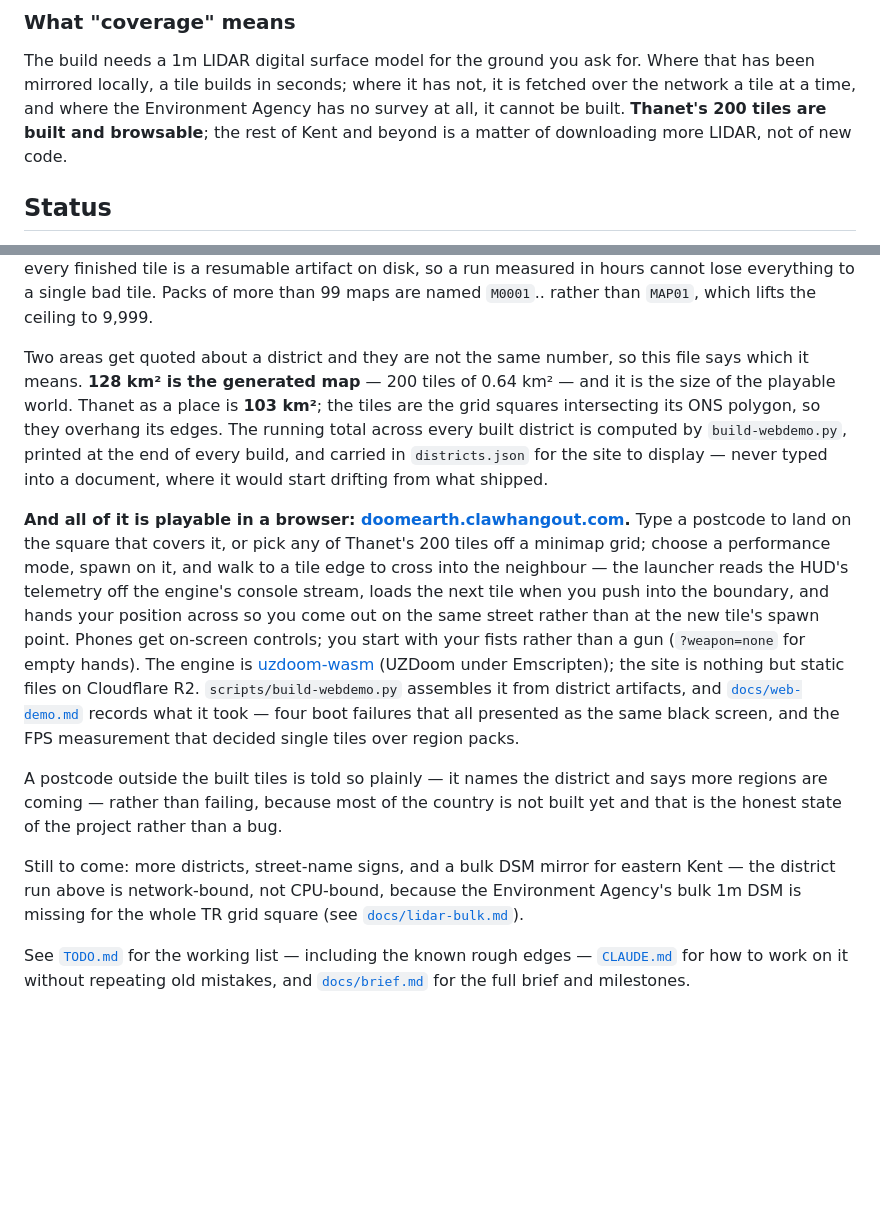
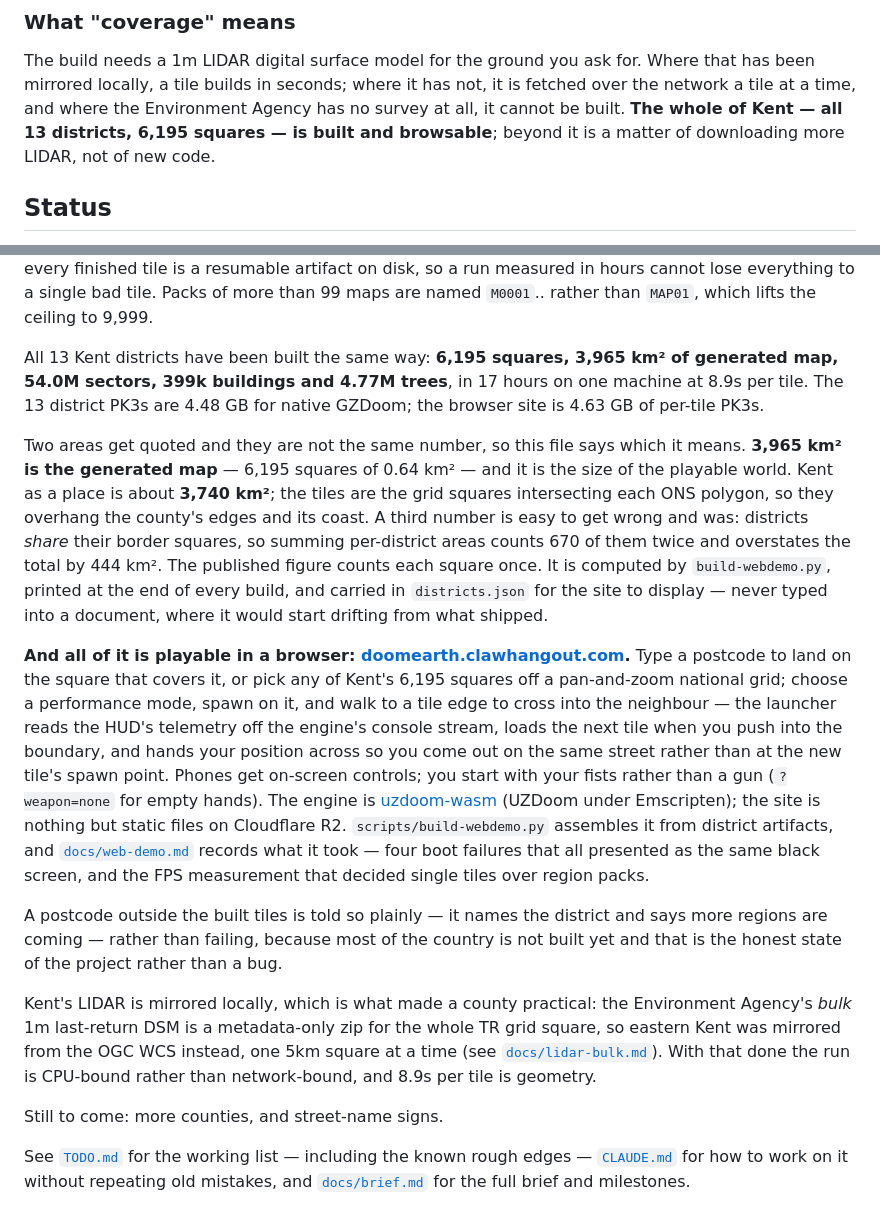
Before and after one commit to sprachnik/postcode2wad, a Markdown page: README.md, 2 parts joined by grey strips. Drawn GitHub-style; blank space fills up the shorter version.

```diff
--- a/README.md
+++ b/README.md
@@ -22,8 +22,8 @@ to geometry, not the geocoder.
 The build needs a 1m LIDAR digital surface model for the ground you ask for. Where that
 has been mirrored locally, a tile builds in seconds; where it has not, it is fetched
 over the network a tile at a time, and where the Environment Agency has no survey at
-all, it cannot be built. **Thanet's 200 tiles are built and browsable**; the rest of Kent
-and beyond is a matter of downloading more LIDAR, not of new code.
+all, it cannot be built. **The whole of Kent — all 13 districts, 6,195 squares — is
+built and browsable**; beyond it is a matter of downloading more LIDAR, not of new code.
 
 ## Status
 
@@ -79,17 +79,25 @@ tile is a resumable artifact on disk, so a run measured in hours cannot lose eve
 to a single bad tile. Packs of more than 99 maps are named `M0001`.. rather than
 `MAP01`, which lifts the ceiling to 9,999.
 
-Two areas get quoted about a district and they are not the same number, so this file
-says which it means. **128 km² is the generated map** — 200 tiles of 0.64 km² — and it
-is the size of the playable world. Thanet as a place is **103 km²**; the tiles are the
-grid squares intersecting its ONS polygon, so they overhang its edges. The running
-total across every built district is computed by `build-webdemo.py`, printed at the end
-of every build, and carried in `districts.json` for the site to display — never typed
-into a document, where it would start drifting from what shipped.
+All 13 Kent districts have been built the same way: **6,195 squares, 3,965 km² of
+generated map, 54.0M sectors, 399k buildings and 4.77M trees**, in 17 hours on one
+machine at 8.9s per tile. The 13 district PK3s are 4.48 GB for native GZDoom; the
+browser site is 4.63 GB of per-tile PK3s.
+
+Two areas get quoted and they are not the same number, so this file says which it means.
+**3,965 km² is the generated map** — 6,195 squares of 0.64 km² — and it is the size of
+the playable world. Kent as a place is about **3,740 km²**; the tiles are the grid
+squares intersecting each ONS polygon, so they overhang the county's edges and its
+coast. A third number is easy to get wrong and was: districts *share* their border
+squares, so summing per-district areas counts 670 of them twice and overstates the
+total by 444 km². The published figure counts each square once. It is computed by
+`build-webdemo.py`, printed at the end of every build, and carried in `districts.json`
+for the site to display — never typed into a document, where it would start drifting
+from what shipped.
 
 **And all of it is playable in a browser: [doomearth.clawhangout.com](https://doomearth.clawhangout.com).**
-Type a postcode to land on the square that covers it, or pick any of Thanet's 200 tiles
-off a minimap grid; choose a performance mode, spawn on
+Type a postcode to land on the square that covers it, or pick any of Kent's 6,195 squares
+off a pan-and-zoom national grid; choose a performance mode, spawn on
 it, and walk to a tile edge to cross into the neighbour — the launcher reads the HUD's
 telemetry off the engine's console stream, loads the next tile when you push into the
 boundary, and hands your position across so you come out on the same street rather than
@@ -106,10 +114,13 @@ A postcode outside the built tiles is told so plainly — it names the district
 more regions are coming — rather than failing, because most of the country is not built
 yet and that is the honest state of the project rather than a bug.
 
-Still to come: more districts, street-name signs, and a bulk DSM mirror for eastern
-Kent — the district run above is network-bound, not CPU-bound, because the Environment
-Agency's bulk 1m DSM is missing for the whole TR grid square (see
-[`docs/lidar-bulk.md`](docs/lidar-bulk.md)).
+Kent's LIDAR is mirrored locally, which is what made a county practical: the Environment
+Agency's *bulk* 1m last-return DSM is a metadata-only zip for the whole TR grid square,
+so eastern Kent was mirrored from the OGC WCS instead, one 5km square at a time (see
+[`docs/lidar-bulk.md`](docs/lidar-bulk.md)). With that done the run is CPU-bound rather
+than network-bound, and 8.9s per tile is geometry.
+
+Still to come: more counties, and street-name signs.
 
 See [`TODO.md`](TODO.md) for the working list — including the known rough edges —
 [`CLAUDE.md`](CLAUDE.md) for how to work on it without repeating old mistakes, and
```
Also changed, not shown: CLAUDE.md (+31 -38 lines).
